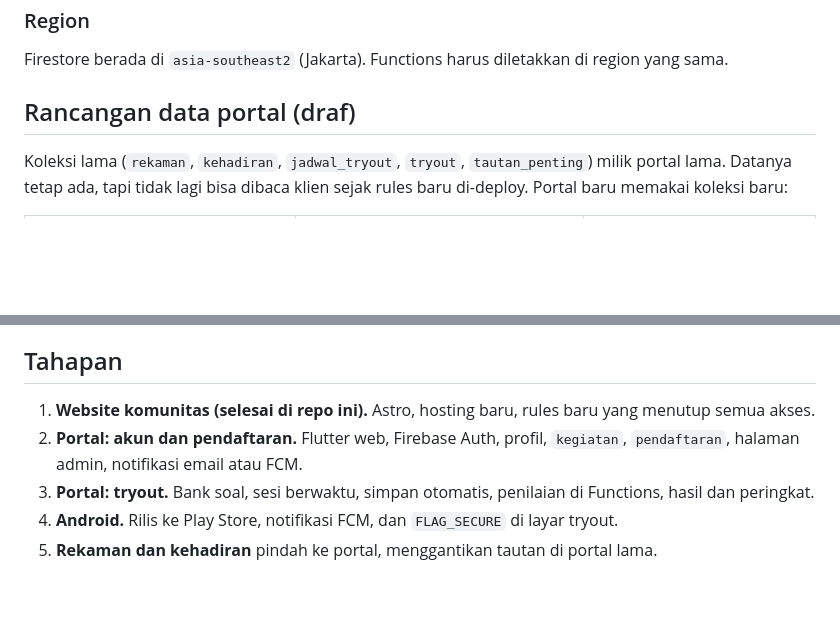
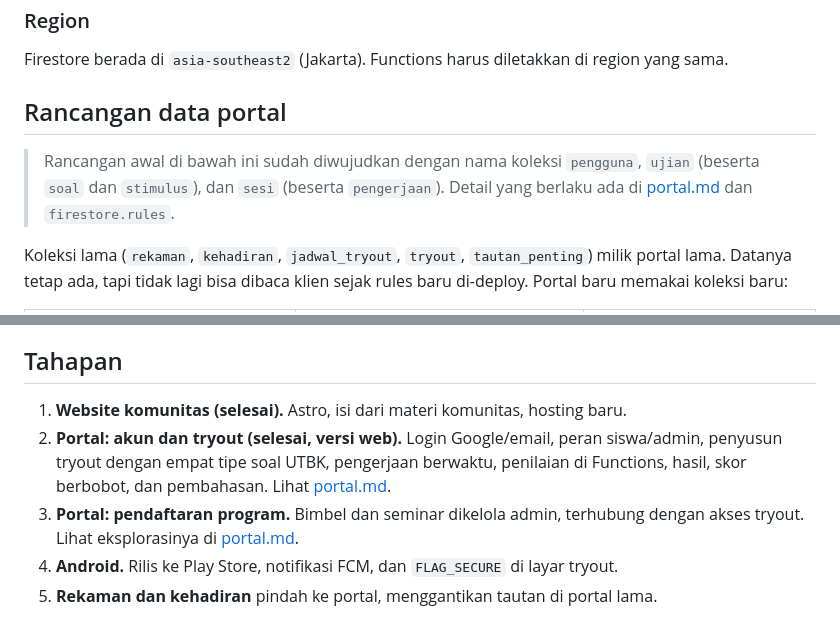
Before and after one commit to khrlanamm/kertas-kosong, a Markdown page: docs/architecture.md, 2 parts joined by grey strips. Rendered like a GitHub page; blank space fills up the shorter version.

```diff
--- a/docs/architecture.md
+++ b/docs/architecture.md
@@ -69,7 +69,9 @@ Fitur admin (kelola kegiatan, pendaftar, soal tryout) dibuat sebagai halaman khu
 
 Firestore berada di `asia-southeast2` (Jakarta). Functions harus diletakkan di region yang sama.
 
-## Rancangan data portal (draf)
+## Rancangan data portal
+
+> Rancangan awal di bawah ini sudah diwujudkan dengan nama koleksi `pengguna`, `ujian` (beserta `soal` dan `stimulus`), dan `sesi` (beserta `pengerjaan`). Detail yang berlaku ada di [portal.md](portal.md) dan `firestore.rules`.
 
 Koleksi lama (`rekaman`, `kehadiran`, `jadwal_tryout`, `tryout`, `tautan_penting`) milik portal lama. Datanya tetap ada, tapi tidak lagi bisa dibaca klien sejak rules baru di-deploy. Portal baru memakai koleksi baru:
 
@@ -95,9 +97,9 @@ Koleksi lama (`rekaman`, `kehadiran`, `jadwal_tryout`, `tryout`, `tautan_penting
 
 ## Tahapan
 
-1. **Website komunitas (selesai di repo ini).** Astro, hosting baru, rules baru yang menutup semua akses.
-2. **Portal: akun dan pendaftaran.** Flutter web, Firebase Auth, profil, `kegiatan`, `pendaftaran`, halaman admin, notifikasi email atau FCM.
-3. **Portal: tryout.** Bank soal, sesi berwaktu, simpan otomatis, penilaian di Functions, hasil dan peringkat.
+1. **Website komunitas (selesai).** Astro, isi dari materi komunitas, hosting baru.
+2. **Portal: akun dan tryout (selesai, versi web).** Login Google/email, peran siswa/admin, penyusun tryout dengan empat tipe soal UTBK, pengerjaan berwaktu, penilaian di Functions, hasil, skor berbobot, dan pembahasan. Lihat [portal.md](portal.md).
+3. **Portal: pendaftaran program.** Bimbel dan seminar dikelola admin, terhubung dengan akses tryout. Lihat eksplorasinya di [portal.md](portal.md#eksplorasi-pendaftaran-bimbel-dan-seminar).
 4. **Android.** Rilis ke Play Store, notifikasi FCM, dan `FLAG_SECURE` di layar tryout.
 5. **Rekaman dan kehadiran** pindah ke portal, menggantikan tautan di portal lama.
 
```
Also changed, not shown: README.md (+14 -13 lines), docs/portal.md (added, +222 -0 lines).
